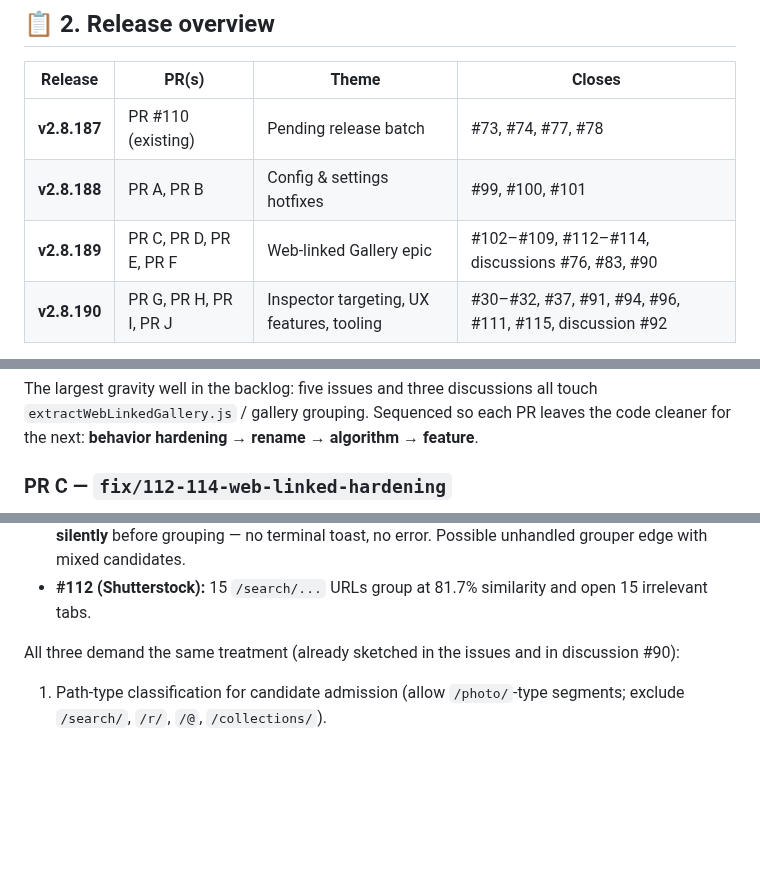
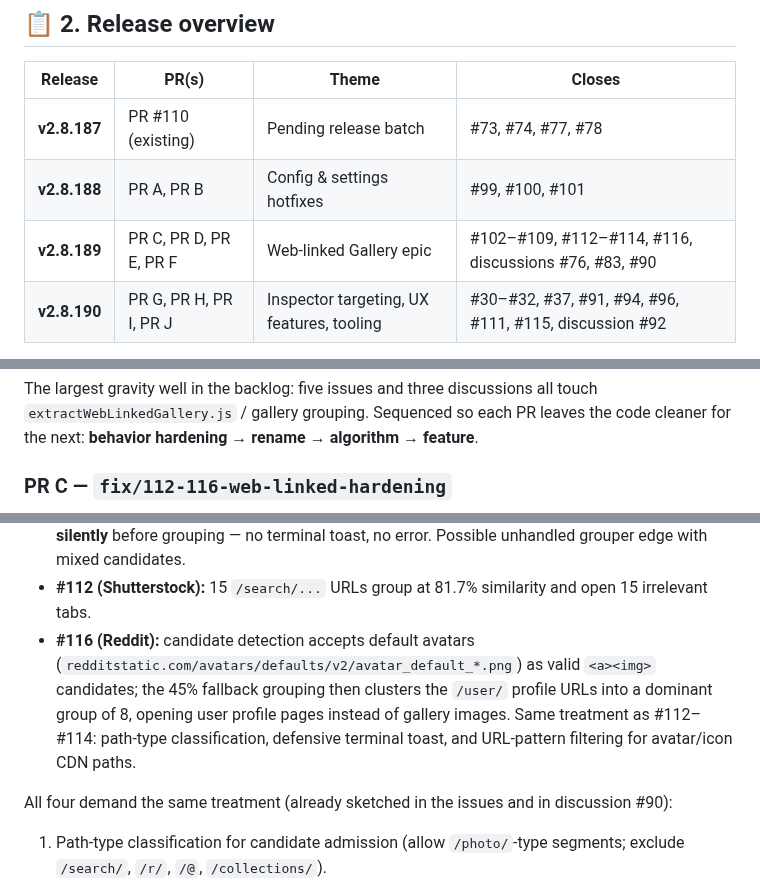
Before and after one commit to del-Pacifico/Mass-Image-Downloader, a Markdown page: docs/ROADMAP.md, 3 parts joined by grey strips. GitHub-like rendering; blank space fills up the shorter version.

Commit message:
docs(roadmap): schedule issue #116 in v2.8.189 PR C (web-linked hardening)

```diff
--- a/docs/ROADMAP.md
+++ b/docs/ROADMAP.md
@@ -47,7 +47,7 @@ npm test
 |---|---|---|---|
 | **v2.8.187** | PR #110 (existing) | Pending release batch | #73, #74, #77, #78 |
 | **v2.8.188** | PR A, PR B | Config & settings hotfixes | #99, #100, #101 |
-| **v2.8.189** | PR C, PR D, PR E, PR F | Web-linked Gallery epic | #102–#109, #112–#114, discussions #76, #83, #90 |
+| **v2.8.189** | PR C, PR D, PR E, PR F | Web-linked Gallery epic | #102–#109, #112–#114, #116, discussions #76, #83, #90 |
 | **v2.8.190** | PR G, PR H, PR I, PR J | Inspector targeting, UX features, tooling | #30–#32, #37, #91, #94, #96, #111, #115, discussion #92 |
 
 Housekeeping (label pass, stale discussion closures, announcements) is scheduled in
@@ -166,5 +166,5 @@ The largest gravity well in the backlog: five issues and three discussions all t
 `extractWebLinkedGallery.js` / gallery grouping. Sequenced so each PR leaves the code
 cleaner for the next: **behavior hardening → rename → algorithm → feature**.
 
-### PR C — `fix/112-114-web-linked-hardening`
+### PR C — `fix/112-116-web-linked-hardening`
 
@@ -185,8 +182,9 @@ of PR #110, all in the same flow:
   unhandled grouper edge with mixed candidates.
 - **#112 (Shutterstock):** 15 `/search/...` URLs group at 81.7% similarity and open
   15 irrelevant tabs.
+- **#116 (Reddit):** candidate detection accepts default avatars (`redditstatic.com/avatars/defaults/v2/avatar_default_*.png`) as valid `<a><img>` candidates; the 45% fallback grouping then clusters the `/user/` profile URLs into a dominant group of 8, opening user profile pages instead of gallery images. Same treatment as #112–#114: path-type classification, defensive terminal toast, and URL-pattern filtering for avatar/icon CDN paths.
 
-All three demand the same treatment (already sketched in the issues and in discussion
+All four demand the same treatment (already sketched in the issues and in discussion
 #90):
 
 1. Path-type classification for candidate admission (allow `/photo/`-type segments;
```
Also changed, not shown: other parts of docs/ROADMAP.md (+4 -6 lines).
